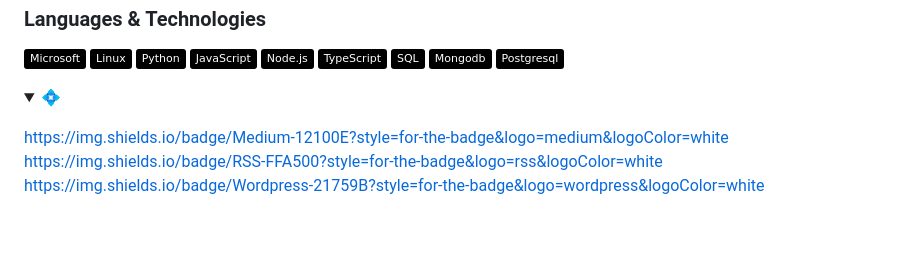
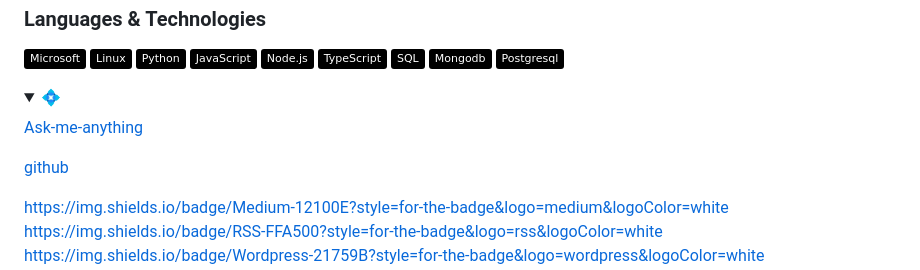
Before and after one commit to Die-Antwoord/die-antwoord, a Markdown page: README.md, the part around the change. Rendered like a GitHub page; folded sections open; badges without logos; blank space fills up the shorter version.

```diff
--- a/README.md
+++ b/README.md
@@ -35,9 +35,9 @@
 <details>
  <summary><b>💠</b></summary>
 
-[](https://img.shields.io/badge/Ask%20me-anything-1abc9c.svg)
+[Ask-me-anything](https://img.shields.io/badge/Ask%20me-anything-1abc9c.svg)
 
-[](https://img.shields.io/github/followers/Die-Antwoord.svg?style=social&label=Follow&maxAge=2592000)
+[github](https://img.shields.io/github/followers/Die-Antwoord.svg?style=social&label=Follow&maxAge=2592000)
 [](https://img.shields.io/badge/-LeetCode-FFA116?style=for-the-badge&logo=LeetCode&logoColor=black)
 [](https://img.shields.io/badge/Google_chrome-4285F4?style=for-the-badge&logo=Google-chrome&logoColor=white)
 [](https://img.shields.io/badge/powershell-5391FE?style=for-the-badge&logo=powershell&logoColor=white)
```
